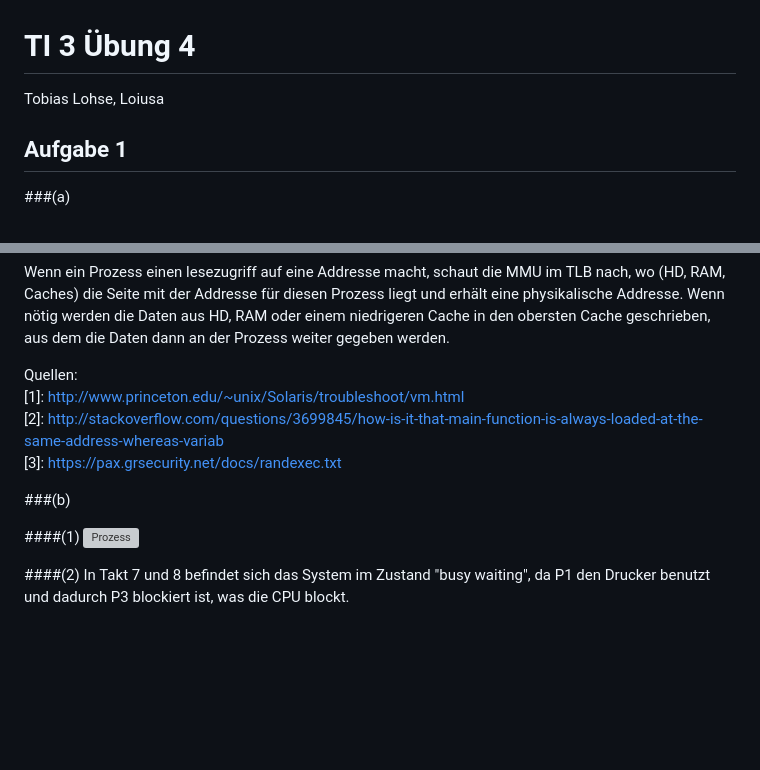
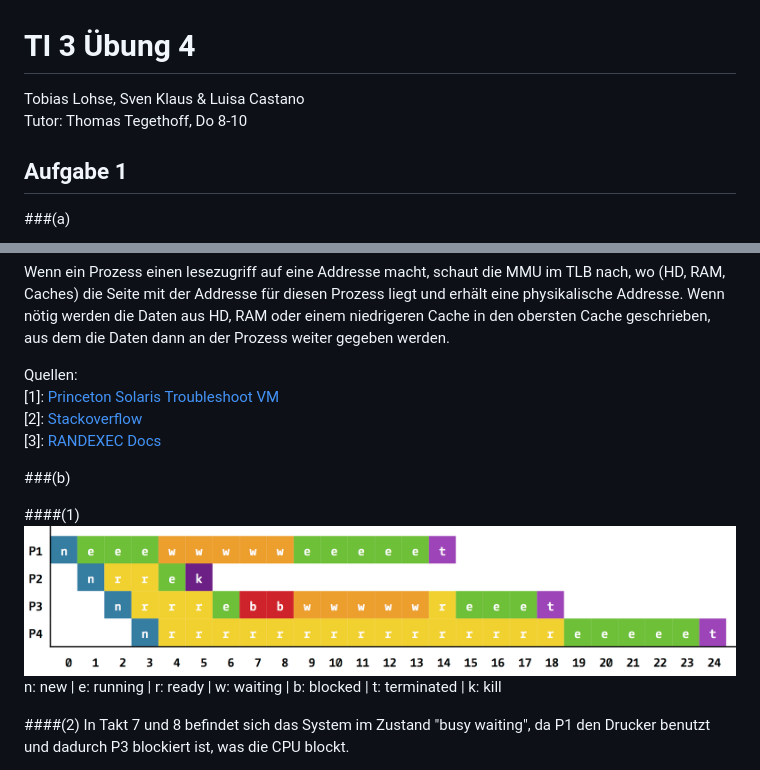
Before and after one commit to MrLoh/TI3-Uebungen, a Markdown page: U04/u4.md, 2 parts joined by grey strips. GitHub-like rendering; pictures changed too: U04/a1.png (added); blank space fills up the shorter version; grey boxes are pictures that could not be loaded.

```diff
--- a/U04/u4.md
+++ b/U04/u4.md
@@ -1,6 +1,6 @@
 # TI 3 Übung 4
-Tobias Lohse,
-Loiusa
+Tobias Lohse, Sven Klaus & Luisa Castano <br>
+Tutor: Thomas Tegethoff, Do 8-10
 
 ## Aufgabe 1
 
@@ -20,15 +20,16 @@ Dies verwundert nicht, da in 64bit UNIX Systhemen für jeden Prozess die vollen
 Wenn ein Prozess einen lesezugriff auf eine Addresse macht, schaut die MMU im TLB nach, wo (HD, RAM, Caches) die Seite mit der Addresse für diesen Prozess liegt und erhält eine physikalische Addresse. Wenn nötig werden die Daten aus HD, RAM oder einem niedrigeren Cache in den obersten Cache geschrieben, aus dem die Daten dann an der Prozess weiter gegeben werden.
 
 Quellen:<br>
-\[1\]: http://www.princeton.edu/~unix/Solaris/troubleshoot/vm.html <br>
-\[2\]: http://stackoverflow.com/questions/3699845/how-is-it-that-main-function-is-always-loaded-at-the-same-address-whereas-variab <br>
-\[3\]: https://pax.grsecurity.net/docs/randexec.txt <br>
+\[1\]: [Princeton Solaris Troubleshoot VM](http://www.princeton.edu/~unix/Solaris/troubleshoot/vm.html) <br>
+\[2\]: [Stackoverflow](http://stackoverflow.com/questions/3699845/how-is-it-that-main-function-is-always-loaded-at-the-same-address-whereas-variab) <br>
+\[3\]: [RANDEXEC Docs](https://pax.grsecurity.net/docs/randexec.txt) <br>
 
 
 ###(b)
 
 ####(1)
-![Prozess](a1.svg)
+![Prozess Diagramm](a1.png)
+n: new | e: running | r: ready | w: waiting | b: blocked | t: terminated | k: kill
 
 ####(2)
 In Takt 7 und 8 befindet sich das System im Zustand "busy waiting", da P1 den Drucker benutzt und dadurch P3 blockiert ist, was die CPU blockt.
```
Also changed, not shown: 1 other file.
